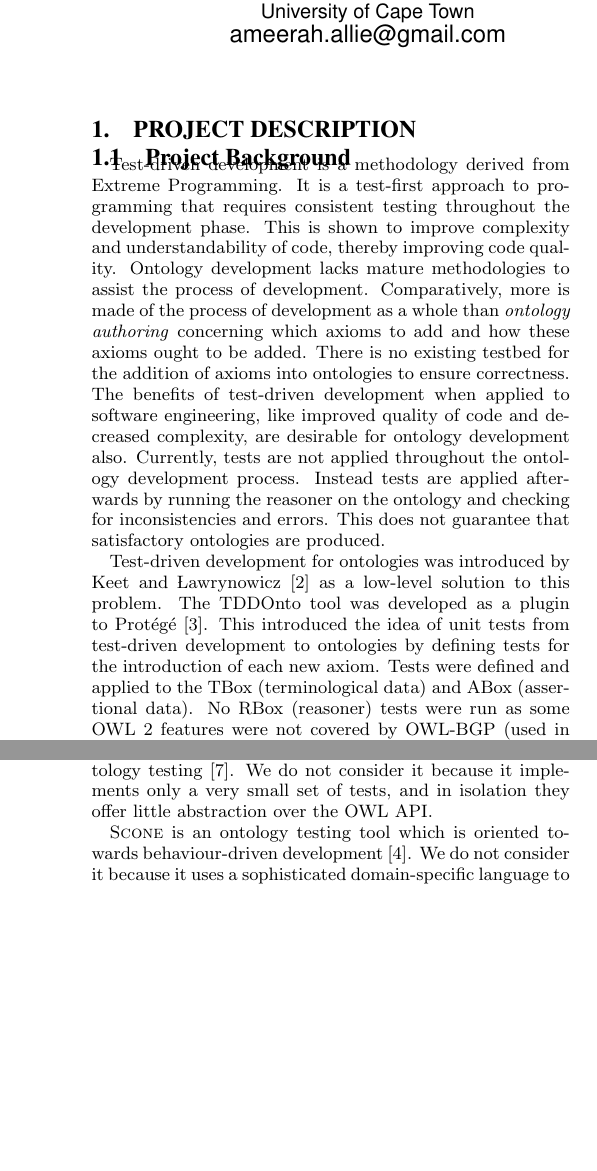
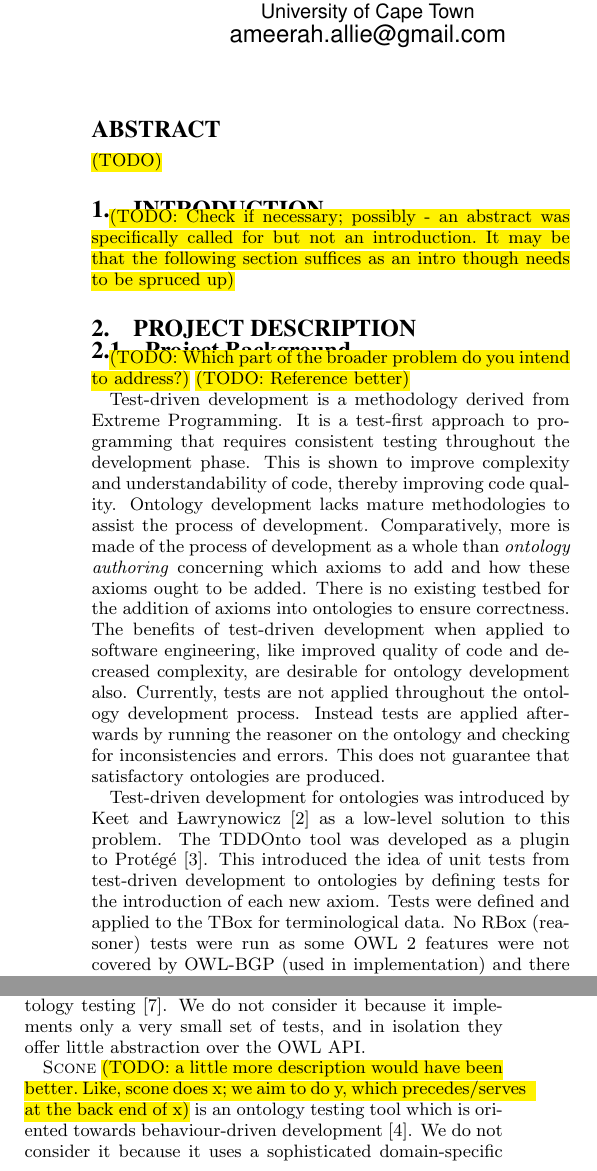
Before and after one commit to kierendavies/cs-honours-project, a LaTeX paper (doc/proposal/proposal.tex): two parts of the columns of pages 1 and 2 of 6 before the commit and two parts of the columns of page 1 of 6 after it, joined at a grey line, cut so that both start at the same text, the shorter picture padded with empty space. Compiled offline with pdfLaTeX.

Commit message:
Add Maria's comments on PDF as todo comments in document to systematically go through them

```diff
--- a/doc/proposal/proposal.tex
+++ b/doc/proposal/proposal.tex
@@ -43,27 +43,32 @@
 \date{17 May 2016}
 \maketitle
 
+\begin{abstract}
+  \todo
+\end{abstract}
+
+\section{Introduction}
+
+\todo[Check if necessary; possibly - an abstract was specifically called for but not an introduction. It may be that the following section suffices as an intro though needs to be spruced up]
+
 \section{Project Description}
 
 \subsection{Project Background}
 
+\todo[Which part of the broader problem do you intend to address?]
+\todo[Reference better]
+
 Test-driven development is a methodology derived from Extreme Programming. It is a test-first approach to programming that requires consistent testing throughout the development phase. This is shown to improve complexity and understandability of code, thereby improving code quality. Ontology development lacks mature methodologies to assist the process of development. Comparatively, more is made of the process of development as a whole than \textit{ontology authoring} concerning which axioms to add and how these axioms ought to be added. There is no existing testbed for the addition of axioms into ontologies to ensure correctness. The benefits of test-driven development when applied to software engineering, like improved quality of code and decreased complexity, are desirable for ontology development also. Currently, tests are not applied throughout the ontology development process. Instead tests are applied afterwards by running the reasoner on the ontology and checking for inconsistencies and errors. This does not guarantee that satisfactory ontologies are produced.
 
-Test-driven development for ontologies was introduced by Keet and {\L}awrynowicz \cite{DBLP:journals/corr/KeetL15} as a low-level solution to this problem. The TDDOnto tool was developed as a plugin to Prot\'eg\'e \cite{DBLP:conf/dlog/LawrynowiczK16}. This introduced the idea of unit tests from test-driven development to ontologies by defining tests for the introduction of each new axiom. Tests were defined and applied to the TBox (terminological data) and ABox (assertional data). No RBox (reasoner) tests were run as some OWL 2 features were not covered by OWL-BGP (used in implementation) and there is still scope for additional TBox and ABox tests. TBox tests were, on average, found to have been faster than the ABox tests with the exception of tests concerning disjointness. The research into this field is still in its early stages.
+Test-driven development for ontologies was introduced by Keet and {\L}awrynowicz \cite{DBLP:journals/corr/KeetL15} as a low-level solution to this problem. The TDDOnto tool was developed as a plugin to Prot\'eg\'e \cite{DBLP:conf/dlog/LawrynowiczK16}. This introduced the idea of unit tests from test-driven development to ontologies by defining tests for the introduction of each new axiom. Tests were defined and applied to the TBox for terminological data. No RBox (reasoner) tests were run as some OWL 2 features were not covered by OWL-BGP (used in implementation) and there is still scope for additional TBox and ABox tests. TBox tests were, on average, found to have been faster than the ABox tests with the exception of tests concerning disjointness. The research into this field is still in its early stages.
 
 \subsection{Project Significance}
 
 Since this kind of low-level ontology authoring has not been widely researched, our efforts into it could improve the ontology authoring process for many ontology engineers. Generally, it test-driven development for ontology engineering could improve the overall quality of ontologies that are being developed while ensuring that others who attempt to use those ontologies as a base for theirs may find those ontologies easier to understand and use. Mature development processes would also encourage wider adoption of ontologies in business and industry as a solution to problems. Unit testing for ontologies in particular has been said by Vrande{\v{c}}i{\'c} and Gangemi \cite{DBLP:conf/otm/VrandecicG06} to make the code less tightly-coupled and easier to integrate and refactor.
 
-Our project in particular does not change the methodology laid out by Keet and {\L}awrynowicz \cite{DBLP:journals/corr/KeetL15} but refines and extends some of the ideas within it. Part of the project includes extending the set of tests defined for TDDOnto. This includes proving correctness for these tests. If successful, it has the impact of more unit tests being made available for more types of axioms. This allows ontology developers to test for correctness of more types of axioms and apply the test-driven development methodology more broadly to their ontologies. It has the possibility of facilitating regression testing of ontologies and allow for testing of ontologies in a manner that is well-defined and simple to use \cite{DBLP:conf/otm/VrandecicG06}.
+Our project in particular does not change the methodology laid out by Keet and {\L}awrynowicz \cite{DBLP:journals/corr/KeetL15} but refines and extends some of the ideas within it. Part of the project includes extending the set of tests defined for TDDOnto\todo["be more specific: how?"]. This includes proving correctness for these tests. If successful, it has the impact of more unit tests being made available for more types of axioms. This allows ontology developers to test for correctness of more types of axioms and apply the test-driven development methodology more broadly to their ontologies. It has the possibility of facilitating regression testing of ontologies and allow for testing of ontologies in a manner that is well-defined and simple to use \cite{DBLP:conf/otm/VrandecicG06}.
 
-The other part of this project includes, primarily, experimenting with reasoners applied to a set of ontologies and the benchmarking of these tests. This involves applying different reasoners to test their performance in comparison to the reasoner originally used, HermiT, and categorically determining which reasoners are more efficient and for which axioms or tests. This has the impact of improving test-driven development speed by allowing for efficient reasoner choices. This may also inform reasoner choices for specific types of axioms or tests for general purposes beyond test-driven development in ontologies.
-
-\subsection{Project Issues and Difficulties}
-
-The difficulty in the first part of the project, extending the testbed, is formalising mathematically what unit tests in ontology development are and defining and proving correctness for the additional tests in the extended testbed. While these are defined goals, they are unlikely to be trivial. Formalising these tests and proving correctness may be too difficult. There is also the unlikelihood that no consistent formalisation exists for these tests which complicates the task of proving correctness. This is being developed as an extension of the TDDOnto testbed but there may be the possibility that this new set of sets may be too complex too be incorporated into TDDOnto. In this case, developing a new tool may not be feasible in the timeframe of this project. As such, the tests still have value as being valid and correct unit tests for ontology development but would lack proper implementation.
-
-The second part of the project concerns itself primarily with benchmarking various reasoners. The difficulty around this problem would be integrating different reasoners for use with the current TDDOnto infrastructure and set-up, including the OWL API and OWL-BGP. This may limit the number of reasoners chosen to ones that are compliant, reducing the set of reasoners tested and the impact of the experiment. Controlling for variables like the reasoner or types of test or axiom when running the test over a large set of ontologies would necessitate scripting to make the running of tests and collection of its data manageable. It may also be resource-heavy and time-consuming which could be solved by possibly negotiating time on faster resources of the University of Cape Town.
+This has the impact of improving test-driven development speed by allowing for efficient reasoner choices. This may also inform reasoner choices for specific types of axioms or tests for general purposes beyond test-driven development in ontologies\todo[Refactor these sentences into paragraph]. The other part of this project includes, primarily, experimenting with reasoners applied to a set of ontologies and the benchmarking of these tests. This involves applying different reasoners to test their performance in comparison to the reasoner originally used, HermiT, and categorically determining which reasoners are more efficient and for which axioms or tests.
 
 \section{Related Work}
 
@@ -71,7 +76,7 @@ The literature contains only three prior attempts to implement unit tests for on
 
 Tawny-OWL is a library which includes programmatic ontology testing \cite{DBLP:journals/corr/WarrenderL15}.  We do not consider it because it implements only a very small set of tests, and in isolation they offer little abstraction over the OWL API.
 
-\textsc{Scone} is an ontology testing tool which is oriented towards behaviour-driven development \cite{SconeUserGuide}.  We do not consider it because it uses a sophisticated domain-specific language to specify tests, and focusses on testing human-understandable scenarios rather than complex axioms.
+\textsc{Scone} \todo[a little more description would have been better. Like, scone does x; we aim to do y, which precedes/serves at the back end of x] is an ontology testing tool which is oriented towards behaviour-driven development \cite{SconeUserGuide}.  We do not consider it because it uses a sophisticated domain-specific language to specify tests, and focusses on testing human-understandable scenarios rather than complex axioms.
 
 Vrande\v{c}i\'c and Gangemi \cite{DBLP:conf/otm/VrandecicG06} propose a means of testing ontologies but do not present an implementation.  They do however suggest the beginnings of a formal model of testing.  It will need to be extensively developed to be useful to this project.  One possible extension is the use of autoepistemic operators, which have been use to perform closed-world reasoning within ontologies \cite{DBLP:conf/owled/GrimmM05}.
 
```
Also changed, not shown: doc/proposal/proposal.tex (32 more changed lines).
